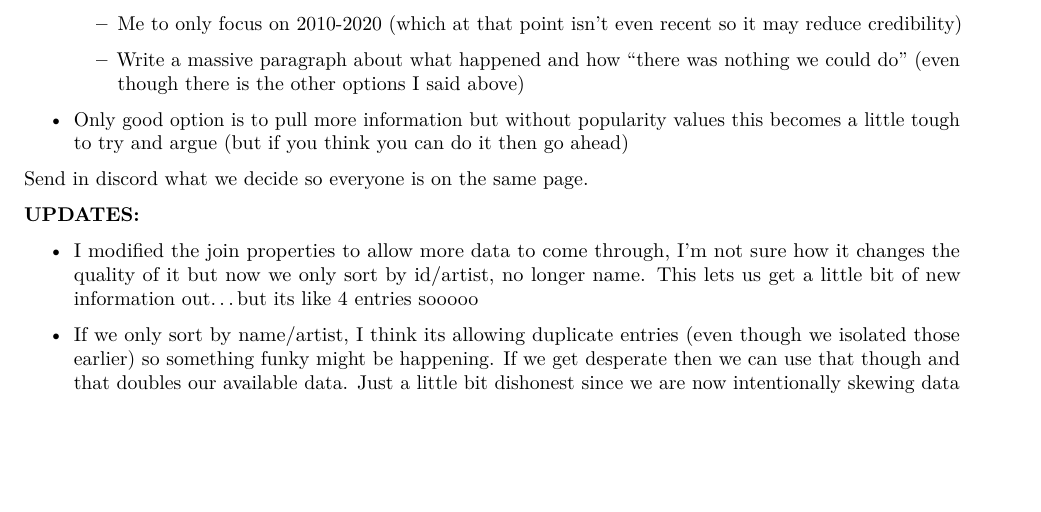
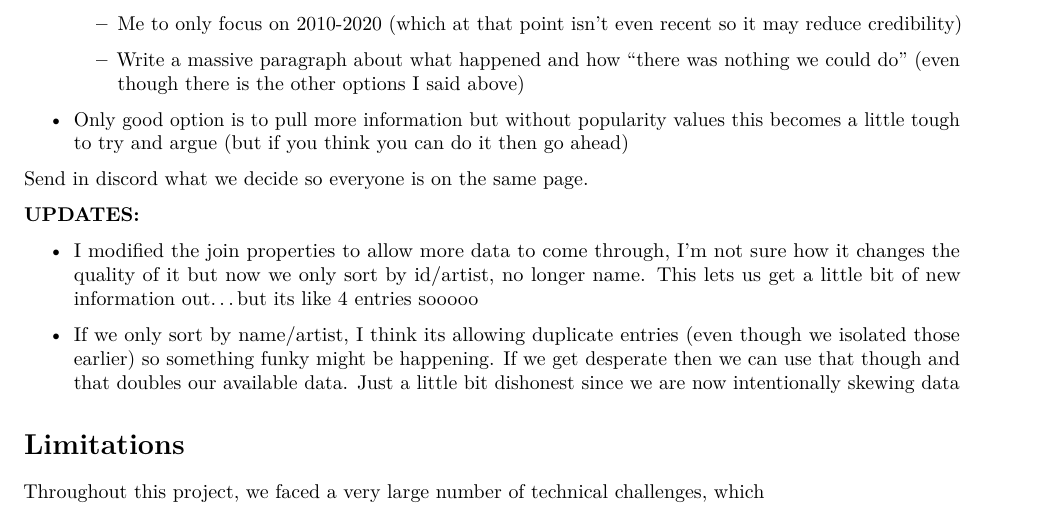
Before and after one commit to schai23/Song-Popularity-Data-Analysis---DATA100-Final-Project, an R Markdown document (Final Project.Rmd): part of page 41 of 41, cut so that both start at the same text, the shorter picture padded with empty space. Rendered offline with R 4.5, knitr and Pandoc, then LaTeX, with nearby package versions; some code elsewhere in the file could not run offline; common packages that the code uses without loading them are loaded.

Commit message:
added limitations heading - Dylan

```diff
--- a/Final Project.Rmd
+++ b/Final Project.Rmd
@@ -259,3 +259,7 @@ Send in discord what we decide so everyone is on the same page.
 -   I modified the join properties to allow more data to come through, I'm not sure how it changes the quality of it but now we only sort by id/artist, no longer name. This lets us get a little bit of new information out...but its like 4 entries sooooo
 
 -   If we only sort by name/artist, I think its allowing duplicate entries (even though we isolated those earlier) so something funky might be happening. If we get desperate then we can use that though and that doubles our available data. Just a little bit dishonest since we are now intentionally skewing data
+
+# Limitations
+
+Throughout this project, we faced a very large number of technical challenges, which
```
